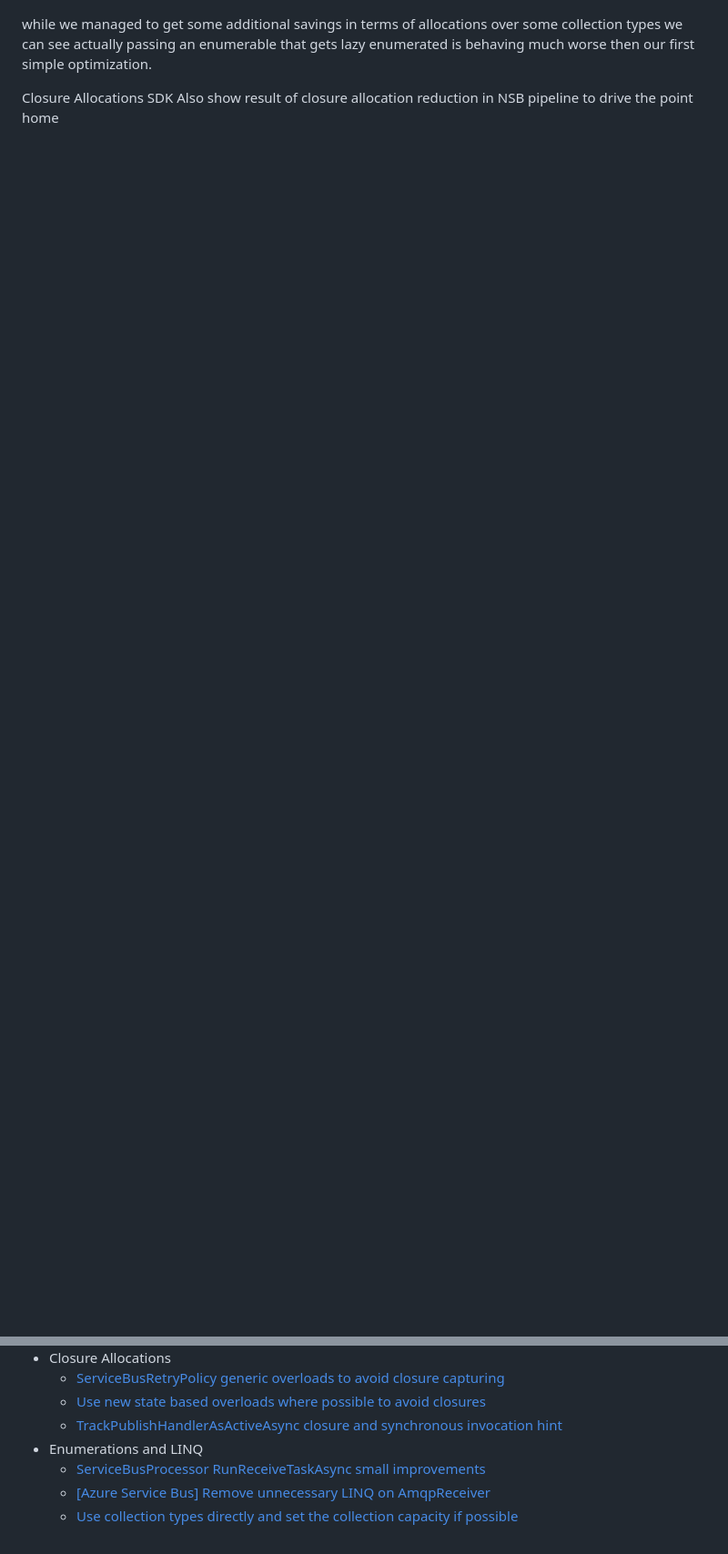
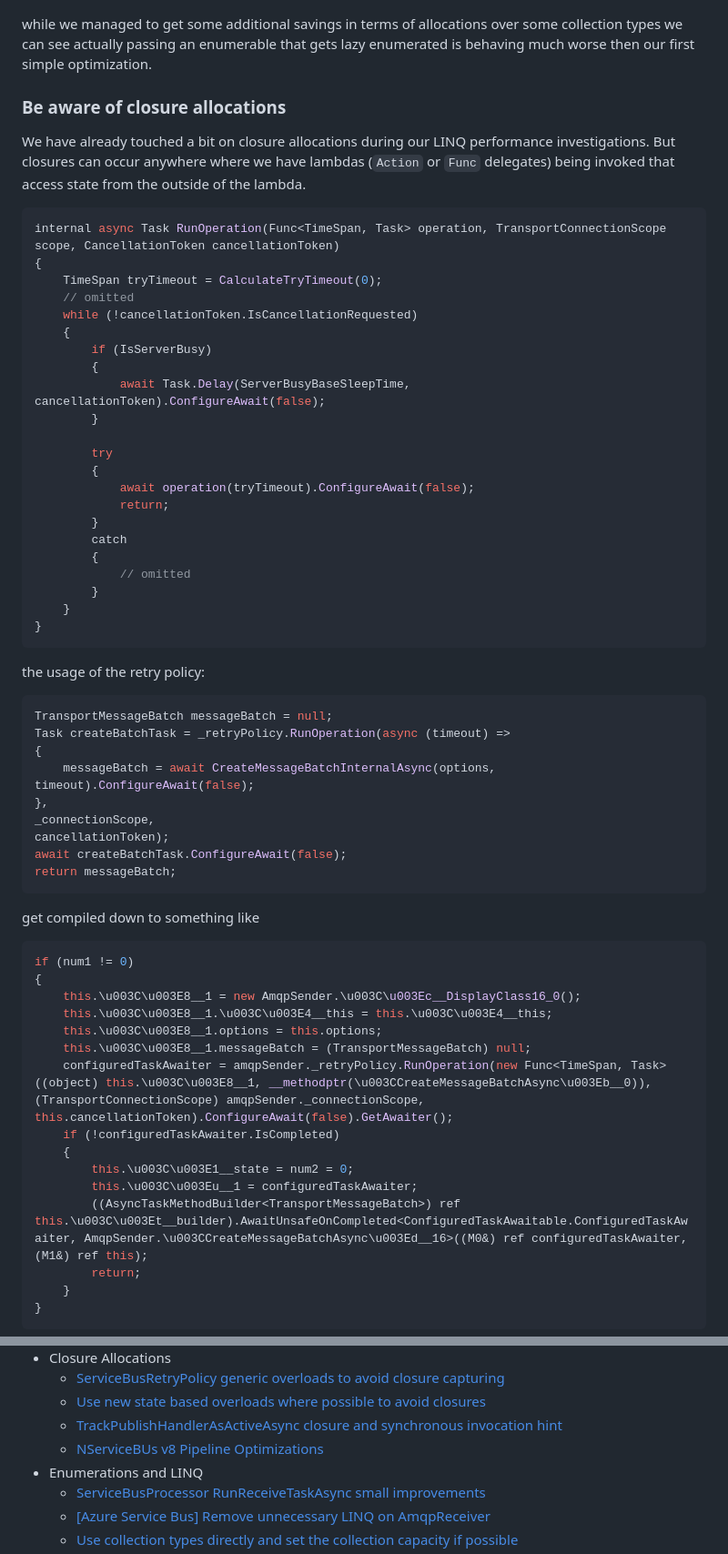
Before and after one commit to danielmarbach/PerformanceTricksAzureSDK, a Markdown page: README.md, 2 parts joined by grey strips. Shown: that part at 91% size. Drawn GitHub-style; blank space fills up the shorter version.

Commit message:
Closure sample

````diff
--- a/README.md
+++ b/README.md
@@ -313,6 +313,66 @@ let's see how this code behaves under various inputs passed as `IEnumerable<stri
 
 while we managed to get some additional savings in terms of allocations over some collection types we can see actually passing an enumerable that gets lazy enumerated is behaving much worse then our first simple optimization.
 
-Closure Allocations SDK
-Also show result of closure allocation reduction in NSB pipeline to drive the point home
+### Be aware of closure allocations
 
+We have already touched a bit on closure allocations during our LINQ performance investigations. But closures can occur anywhere where we have lambdas (`Action` or `Func` delegates) being invoked that access state from the outside of the lambda.
+
+```csharp
+internal async Task RunOperation(Func<TimeSpan, Task> operation, TransportConnectionScope scope, CancellationToken cancellationToken)
+{
+    TimeSpan tryTimeout = CalculateTryTimeout(0);
+    // omitted
+    while (!cancellationToken.IsCancellationRequested)
+    {
+        if (IsServerBusy)
+        {
+            await Task.Delay(ServerBusyBaseSleepTime, cancellationToken).ConfigureAwait(false);
+        }
+
+        try
+        {
+            await operation(tryTimeout).ConfigureAwait(false);
+            return;
+        }
+        catch
+        {
+            // omitted
+        }
+    }
+}
+```
+
+the usage of the retry policy:
+
+```csharp
+TransportMessageBatch messageBatch = null;
+Task createBatchTask = _retryPolicy.RunOperation(async (timeout) =>
+{
+    messageBatch = await CreateMessageBatchInternalAsync(options, timeout).ConfigureAwait(false);
+},
+_connectionScope,
+cancellationToken);
+await createBatchTask.ConfigureAwait(false);
+return messageBatch;
+```
+
+get compiled down to something like
+
+```csharp
+if (num1 != 0)
+{
+    this.\u003C\u003E8__1 = new AmqpSender.\u003C\u003Ec__DisplayClass16_0();
+    this.\u003C\u003E8__1.\u003C\u003E4__this = this.\u003C\u003E4__this;
+    this.\u003C\u003E8__1.options = this.options;
+    this.\u003C\u003E8__1.messageBatch = (TransportMessageBatch) null;
+    configuredTaskAwaiter = amqpSender._retryPolicy.RunOperation(new Func<TimeSpan, Task>((object) this.\u003C\u003E8__1, __methodptr(\u003CCreateMessageBatchAsync\u003Eb__0)), (TransportConnectionScope) amqpSender._connectionScope, this.cancellationToken).ConfigureAwait(false).GetAwaiter();
+    if (!configuredTaskAwaiter.IsCompleted)
+    {
+        this.\u003C\u003E1__state = num2 = 0;
+        this.\u003C\u003Eu__1 = configuredTaskAwaiter;
+        ((AsyncTaskMethodBuilder<TransportMessageBatch>) ref this.\u003C\u003Et__builder).AwaitUnsafeOnCompleted<ConfiguredTaskAwaitable.ConfiguredTaskAwaiter, AmqpSender.\u003CCreateMessageBatchAsync\u003Ed__16>((M0&) ref configuredTaskAwaiter, (M1&) ref this);
+        return;
+    }
+}
+```
+
@@ -335,6 +460,7 @@ Also show result of closure allocation reduction in NSB pipeline to drive the po
   - [ServiceBusRetryPolicy generic overloads to avoid closure capturing](https://github.com/Azure/azure-sdk-for-net/pull/19522)
   - [Use new state based overloads where possible to avoid closures](https://github.com/Azure/azure-sdk-for-net/pull/19884)
   - [TrackPublishHandlerAsActiveAsync closure and synchronous invocation hint](https://github.com/Azure/azure-sdk-for-net/pull/26986/files)
+  - [NServiceBUs v8 Pipeline Optimizations](https://github.com/Particular/NServiceBus/pull/6237)
 - Enumerations and LINQ
   - [ServiceBusProcessor RunReceiveTaskAsync small improvements](https://github.com/Azure/azure-sdk-for-net/pull/19665)
   - [[Azure Service Bus] Remove unnecessary LINQ on AmqpReceiver](https://github.com/Azure/azure-sdk-for-net/pull/11272)
````
Also changed, not shown: other parts of README.md (+65 -0 lines), benchmarks/NServiceBusPipelineExecution.png (added).
